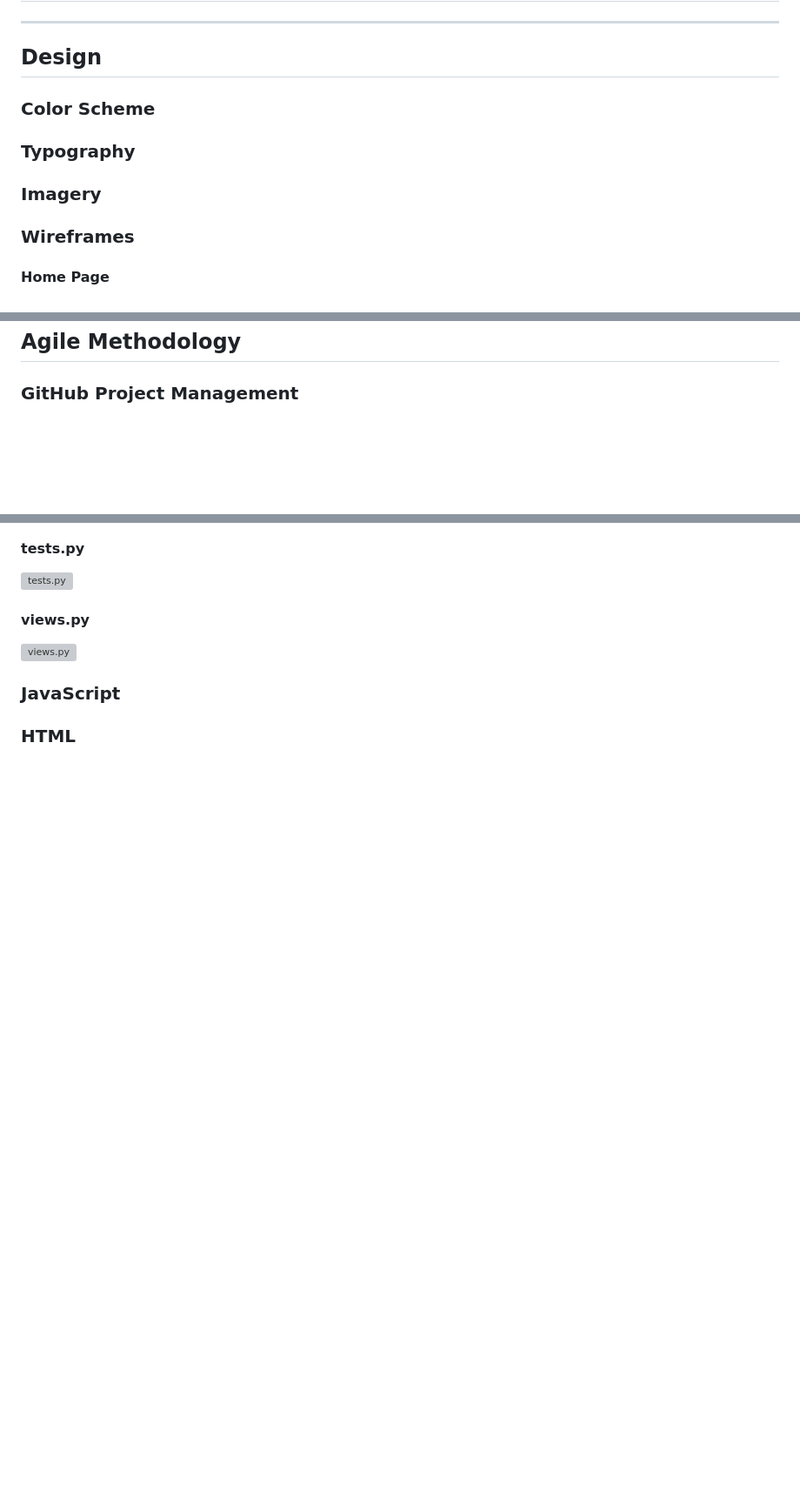
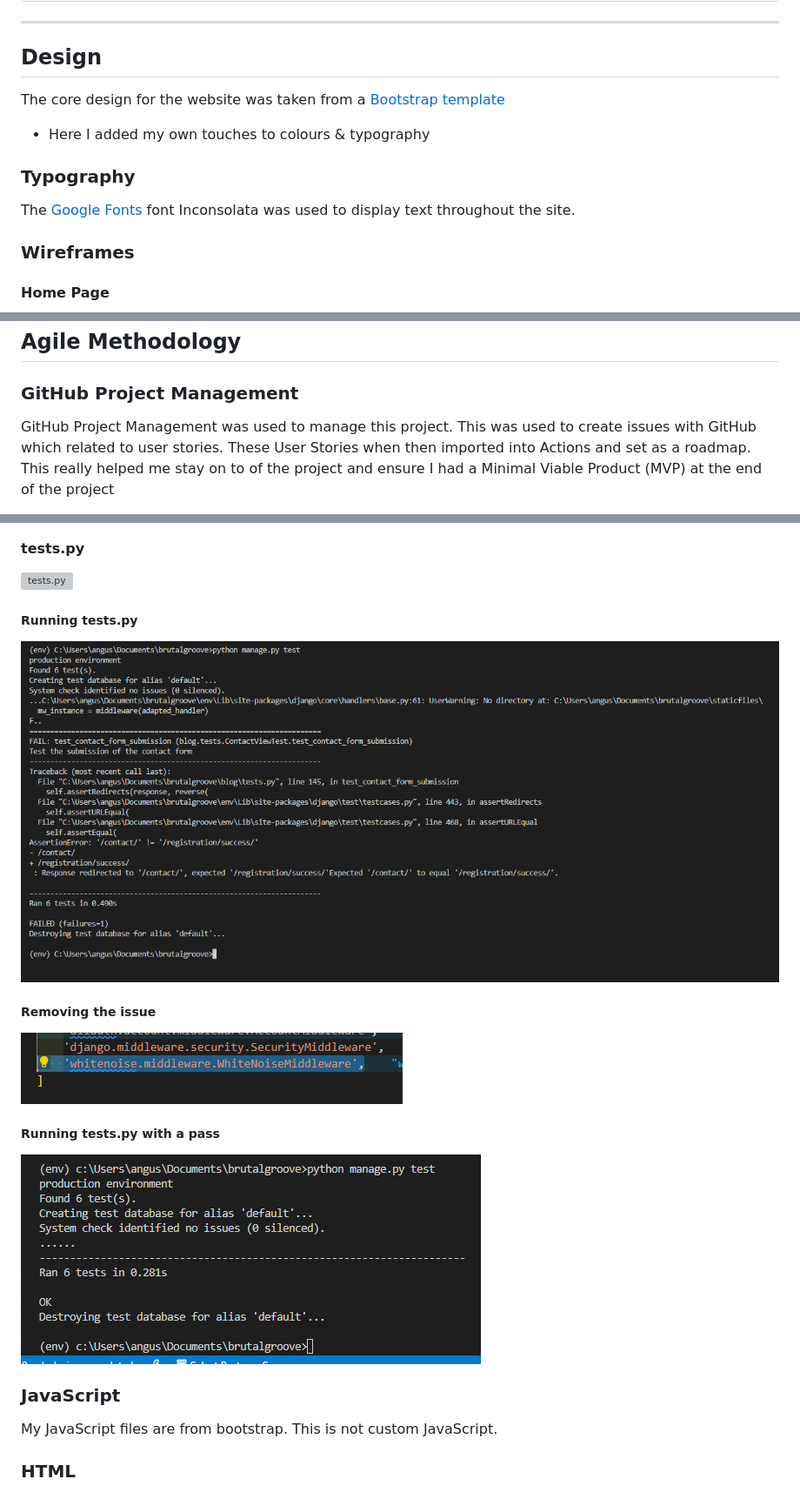
Before and after one commit to Ajfriel86/brutalgroove, a Markdown page: README.md, 3 parts joined by grey strips. Shown: that part at 87% size. Drawn GitHub-style; blank space fills up the shorter version; grey boxes are pictures that could not be loaded.

Commit message:
Add content, design, typography, github project management, testing

```diff
--- a/README.md
+++ b/README.md
@@ -145,16 +145,13 @@ A future feature to add is the "Remember me" option while signing into the site.
 
 ---
 ## Design
+The core design for the website was taken from a [Bootstrap template](https://getbootstrap.com/docs/5.0/examples/carousel/)
 
-
-### Color Scheme
-
-
-
+- Here I added my own touches to colours & typography
 
 ### Typography
+The [Google Fonts](https://fontawesome.com/) font Inconsolata was used to display text throughout the site.
 
-### Imagery
 
 ### Wireframes
 #### Home Page
@@ -174,4 +171,5 @@ A future feature to add is the "Remember me" option while signing into the site.
 ## Agile Methodology
 
 ### GitHub Project Management
+GitHub Project Management was used to manage this project. This was used to create issues with GitHub which related to user stories. These User Stories when then imported into Actions and set as a roadmap. This really helped me stay on to of the project and ensure I had a Minimal Viable Product (MVP) at the end of the project
 
@@ -221,9 +225,18 @@ A future feature to add is the "Remember me" option while signing into the site.
 #### tests.py
 ![tests.py](documentation/tests_linter.png)
 
-#### views.py
-![views.py](documentation/views_linter.png)
+##### Running tests.py
+![Fail](documentation/python_test_fail.png)
+
+##### Removing the issue
+![Remove](documentation/python_test_remove.png)
+
+##### Running tests.py with a pass
+![Pass](documentation/python_test_pass.png)
+
 
 ### JavaScript
 
+My JavaScript files are from bootstrap. This is not custom JavaScript.
+
 ### HTML
```
Also changed, not shown: other parts of README.md (+15 -1 lines).
